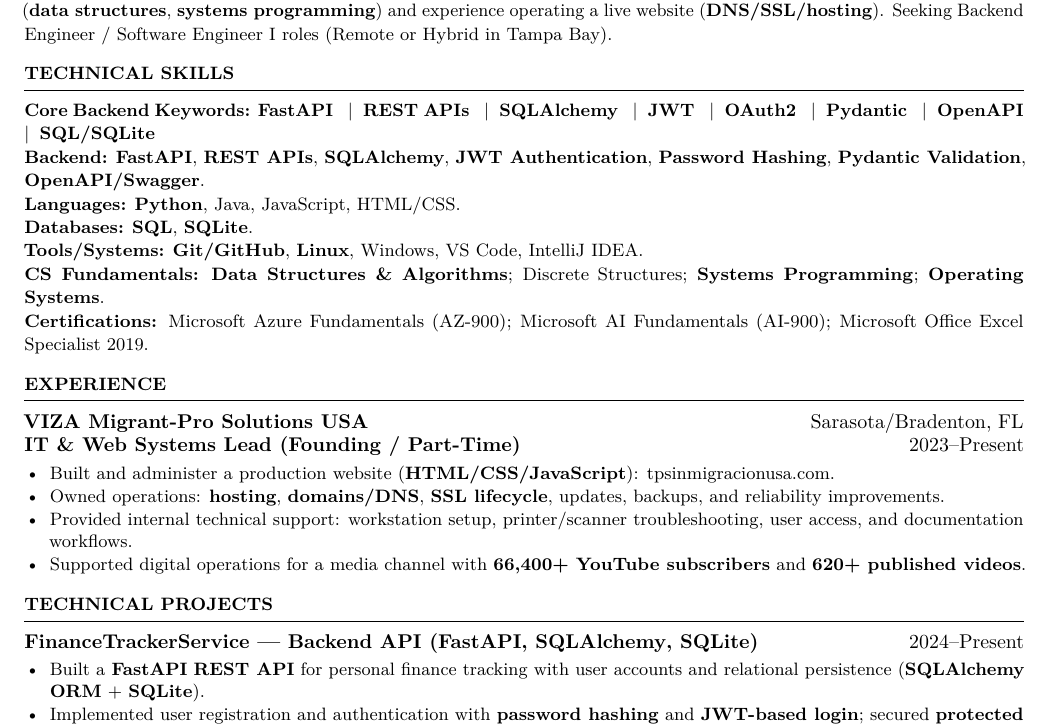
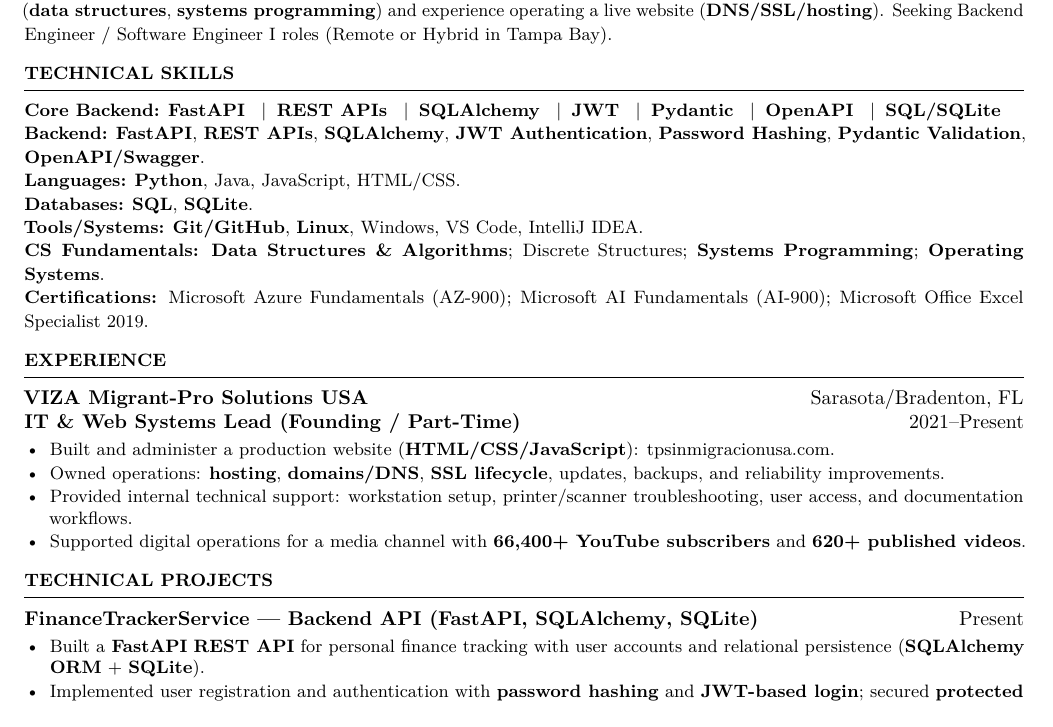
Before and after one commit to KevinEstebanQ/ResumeFiles, a LaTeX document (secondary.tex): part of the page, cut so that both start at the same text. Compiled offline with pdfLaTeX.

Commit message:
did some corrections to the technologies

```diff
--- a/secondary.tex
+++ b/secondary.tex
@@ -61,7 +61,7 @@ FIU Computer Engineering graduate (Cum Laude, GPA 3.64) targeting \textbf{backen
 %========================
 \section{TECHNICAL SKILLS}
 \small
-\skill{Core Backend Keywords}{\textbf{FastAPI} \sep \textbf{REST APIs} \sep \textbf{SQLAlchemy} \sep \textbf{JWT} \sep \textbf{OAuth2} \sep \textbf{Pydantic} \sep \textbf{OpenAPI} \sep \textbf{SQL/SQLite}}\\
+\skill{Core Backend}{\textbf{FastAPI} \sep \textbf{REST APIs} \sep \textbf{SQLAlchemy} \sep \textbf{JWT} \sep \textbf{Pydantic} \sep \textbf{OpenAPI} \sep \textbf{SQL/SQLite}}\\
 \skill{Backend}{\textbf{FastAPI}, \textbf{REST APIs}, \textbf{SQLAlchemy}, \textbf{JWT Authentication}, \textbf{Password Hashing}, \textbf{Pydantic Validation}, \textbf{OpenAPI/Swagger}.}\\
 \skill{Languages}{\textbf{Python}, Java, JavaScript, HTML/CSS.}\\
 \skill{Databases}{\textbf{SQL}, \textbf{SQLite}.}\\
@@ -76,7 +76,7 @@ FIU Computer Engineering graduate (Cum Laude, GPA 3.64) targeting \textbf{backen
 \section{EXPERIENCE}
 
 \textbf{VIZA Migrant-Pro Solutions USA} \hfill Sarasota/Bradenton, FL\\
-\textbf{IT \& Web Systems Lead (Founding / Part-Time)} \hfill 2023--Present
+\textbf{IT \& Web Systems Lead (Founding / Part-Time)} \hfill 2021--Present
 \begin{itemize}
   \small
   \item Built and administer a production website (\textbf{HTML/CSS/JavaScript}): \href{https://tpsinmigracionusa.com}{tpsinmigracionusa.com}.
@@ -91,7 +91,7 @@ FIU Computer Engineering graduate (Cum Laude, GPA 3.64) targeting \textbf{backen
 %========================
 \section{TECHNICAL PROJECTS}
 
-\textbf{FinanceTrackerService — Backend API (\textbf{FastAPI}, \textbf{SQLAlchemy}, \textbf{SQLite})} \hfill 2024--Present
+\textbf{FinanceTrackerService — Backend API (\textbf{FastAPI}, \textbf{SQLAlchemy}, \textbf{SQLite})} \hfill Present
 \begin{itemize}
   \small
   \item Built a \textbf{FastAPI} \textbf{REST API} for personal finance tracking with user accounts and relational persistence (\textbf{SQLAlchemy ORM} + \textbf{SQLite}).
```
Also changed, not shown: KevinEstebanQuicenoCardenasResume_R.pdf.
